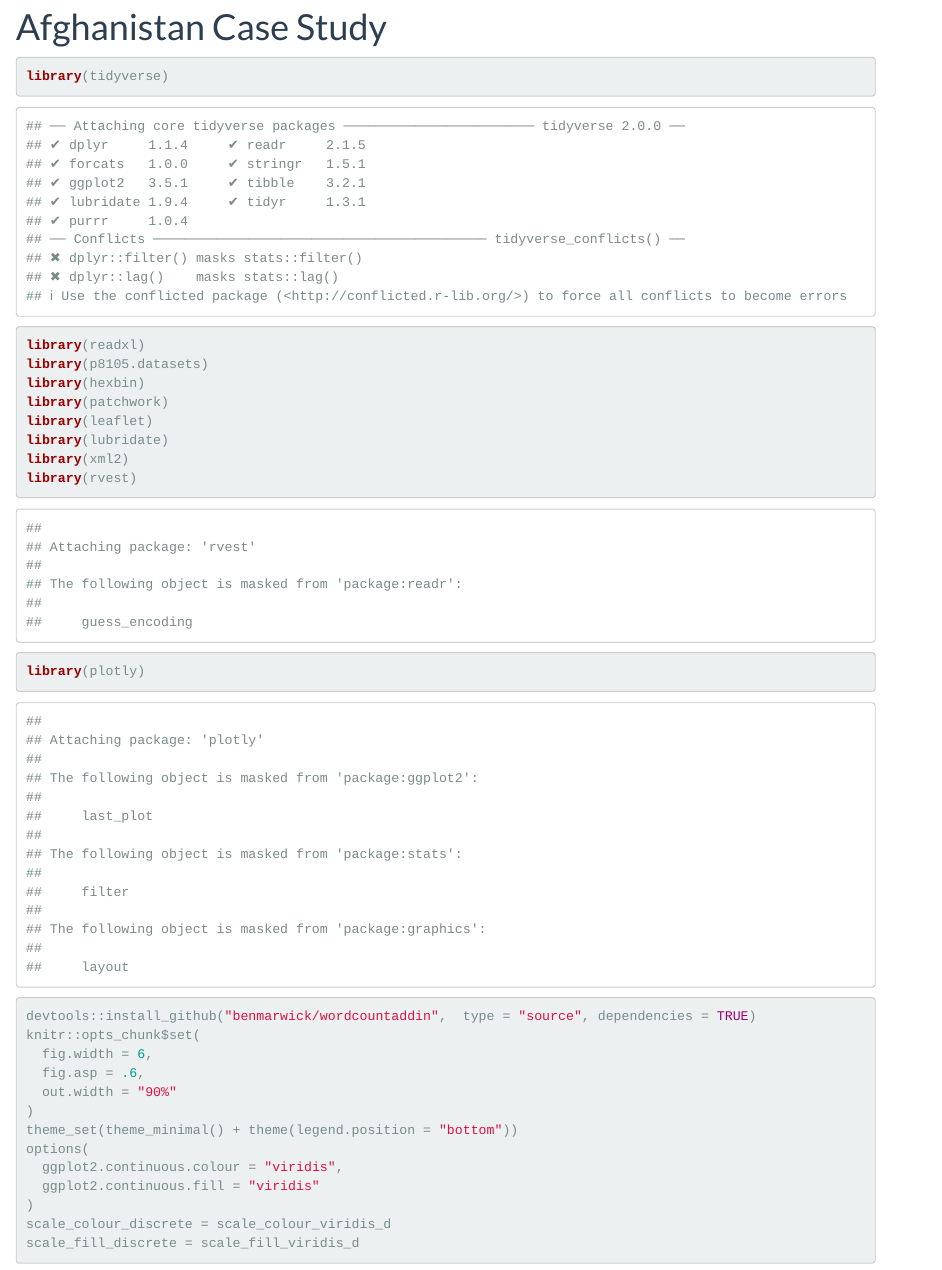
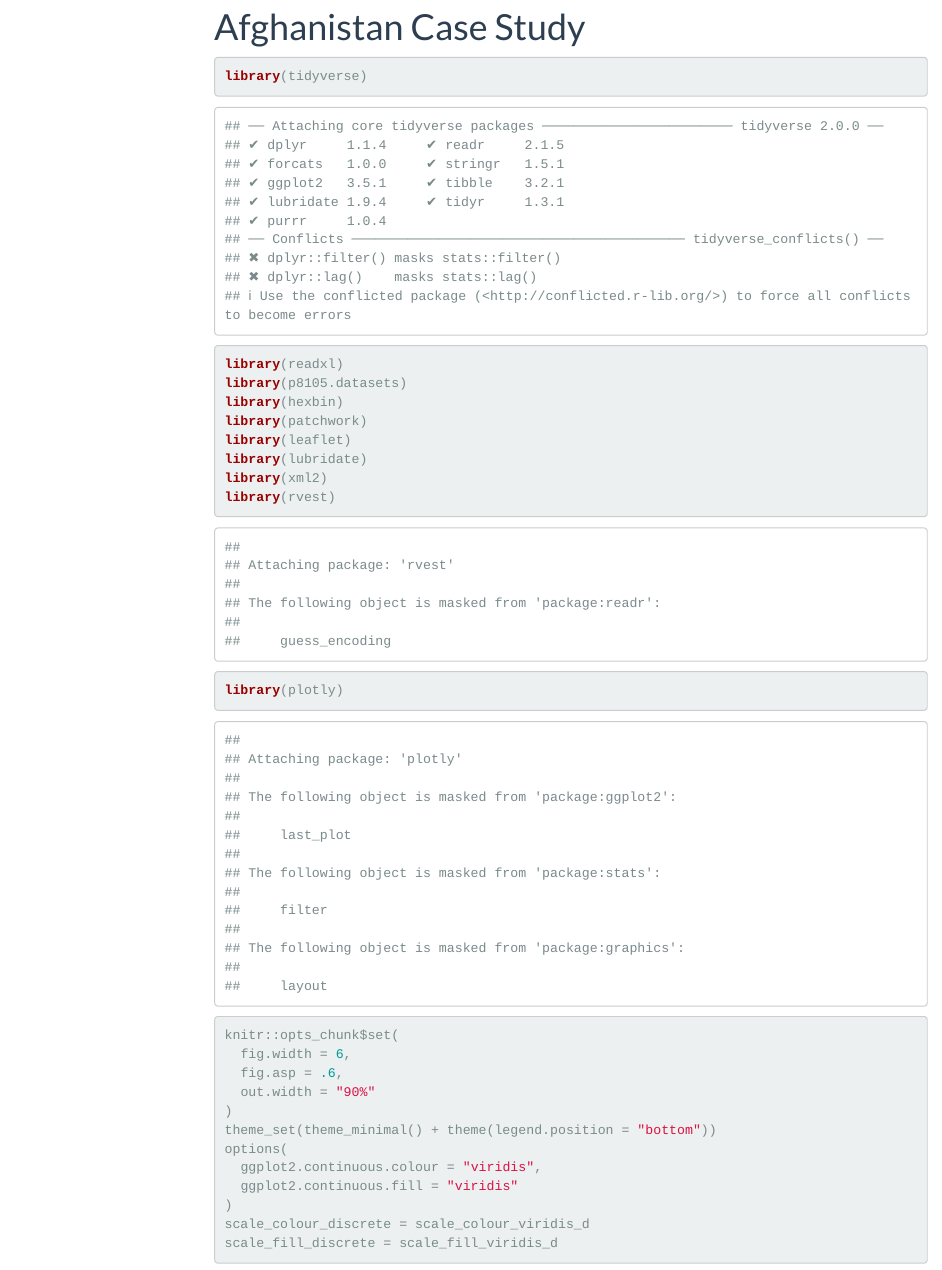
Before and after one commit to nab2194/aidworkers.github.io, an R Markdown document (Aghanistan_case_study_clean.Rmd): the page in a window 1100 px wide, from 90 px down. Rendered offline with R 4.5, knitr and Pandoc, with nearby package versions; both versions are drawn in the output format of the newer one; some code elsewhere in the file could not run offline; menus at the side of the page are left out; column names are cleaned by a stand-in for the janitor package.

Commit message:
trying to fix website yml

````diff
--- a/Aghanistan_case_study_clean.Rmd
+++ b/Aghanistan_case_study_clean.Rmd
@@ -1,6 +1,9 @@
 ---
 title: "Afghanistan Case Study"
-output: github_document
+output:
+  html_document:
+    toc: true
+    toc_float: true
 ---
 
 ```{r setup and data visualization preferences}
@@ -15,7 +18,6 @@ library(xml2)
 library(rvest)
 library(plotly)
 
-devtools::install_github("benmarwick/wordcountaddin",  type = "source", dependencies = TRUE)
 knitr::opts_chunk$set(
   fig.width = 6,
   fig.asp = .6,
--- a/_site.yml
+++ b/_site.yml
@@ -22,5 +22,3 @@ navbar:
 output:
   html_document:
     theme: flatly
-  includes:
-    after_body: footer.html
````
Also changed, not shown: Aghanistan_case_study_clean.html, dashboard_attack_type.html, exploratory_analyses.html, final_report.html, footer.html, index.html.
